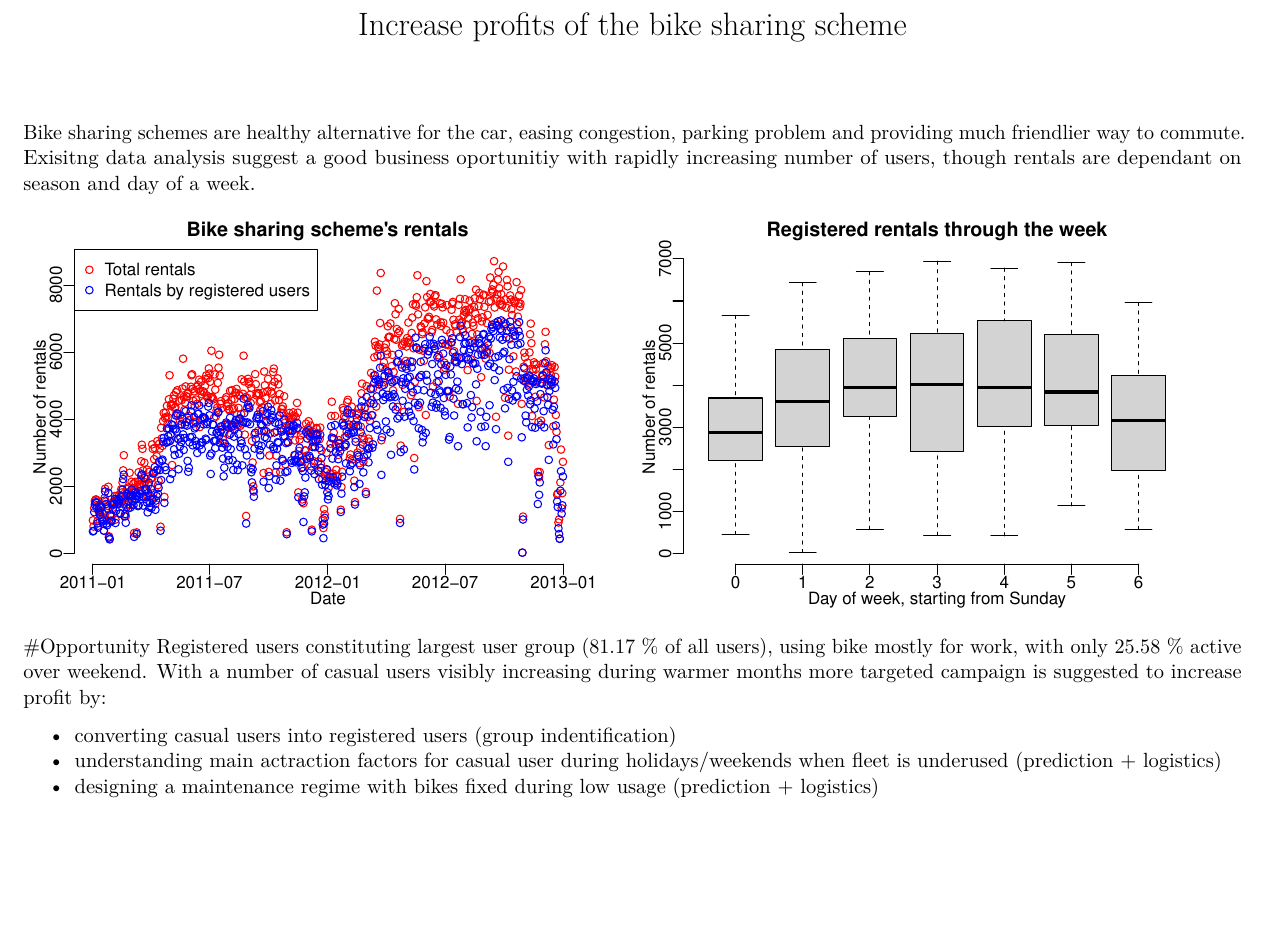
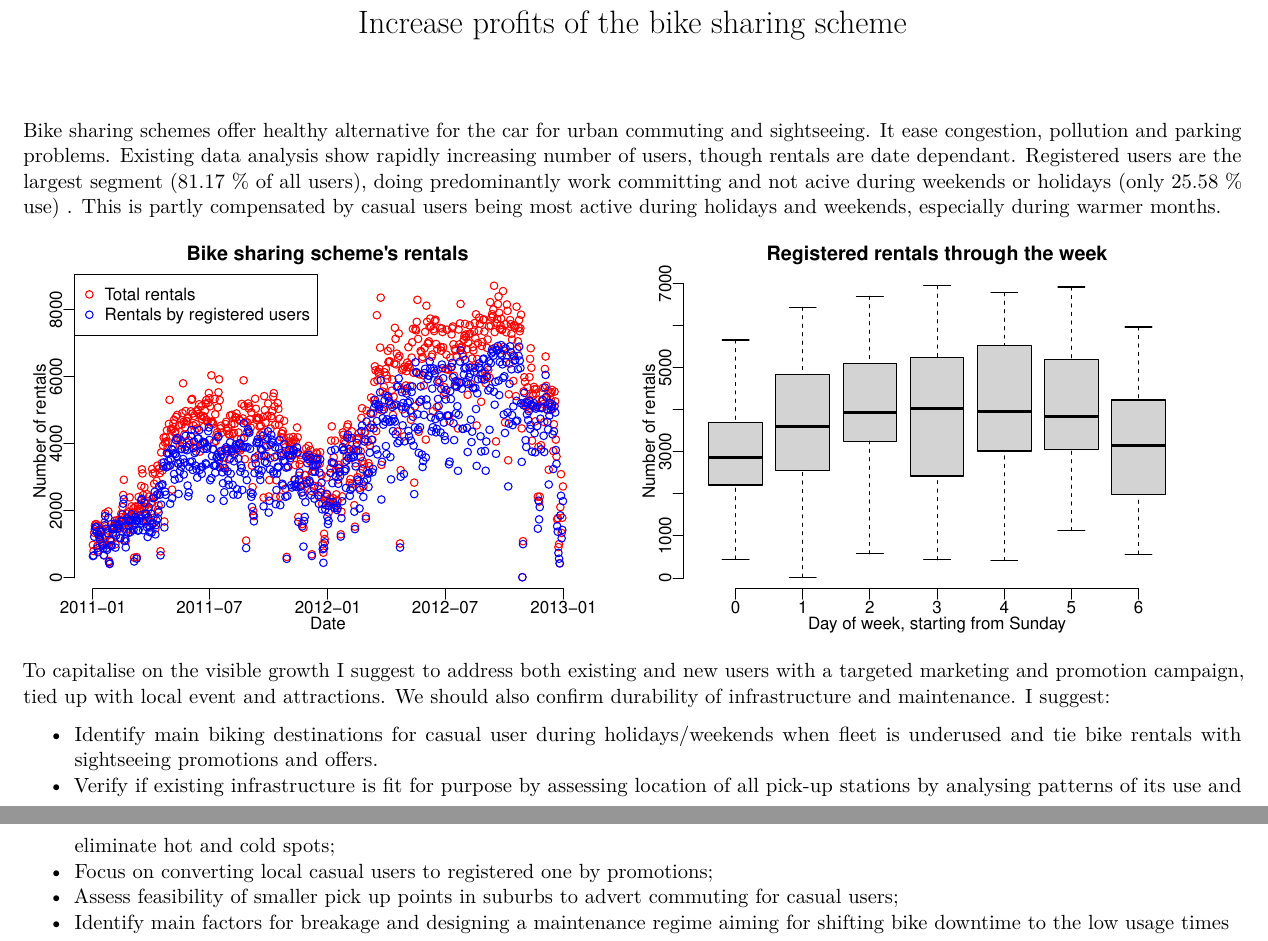
Before and after one commit to DfAC/StrategicBusinessAnalytics, an R Markdown document (ProjectSlide.Rmd): part of the page before the commit and two parts of pages 1 and 2 of 2 after it, the two joined at a grey line, cut so that both start at the same text, the shorter picture padded with empty space. Rendered offline with R 4.5, knitr and Pandoc, then LaTeX, with nearby package versions; code that draws random numbers runs with fixed seeds of ours.

Commit message:
corrected project

````diff
--- a/ProjectSlide.Rmd
+++ b/ProjectSlide.Rmd
@@ -19,9 +19,6 @@ library(knitr)
 opts_chunk$set(echo = FALSE, cache = FALSE, cache.path = "cache/", fig.path = "figure/", warning = FALSE,message = FALSE,verbose = FALSE,fig.width=12, fig.height=4)
 #http://yihui.name/knitr/options/
 ```
-Bike sharing schemes are healthy alternative for the car, easing congestion, parking problem and providing much friendlier way to commute. [Exisitng data](https://archive.ics.uci.edu/ml/datasets/Bike+Sharing+Dataset) analysis suggest a good business oportunitiy with rapidly increasing number of users, though rentals are dependant on season and day of a week.
-
-
 
 ```{r}
 rm(list=ls(all=TRUE))
@@ -33,19 +30,23 @@ data$yr<-data$yr + 2011
 
 #str(data)
 #ummary(data)
+```
+
+
+```{r}
 
 usersRatio = sum(data$registered)/sum(data$cnt)
 usersRatio = sprintf("(%.2f %% of all users)",usersRatio*100)
 
 regUsers = aggregate(registered~ workingday, data=data, FUN=sum)
 regUsers[2] = regUsers[2]/ sum(data$registered)
-regUsersRatio = sprintf("with only %.2f %% active over weekend",regUsers[[2]][1]*100)
+regUsersRatio = sprintf(" (only %.2f %% use)",regUsers[[2]][1]*100)
 
 casualUsers = aggregate(casual~ workingday, data=data, FUN=sum)
 casualUsers[2] = casualUsers[2]/ sum(data$casual)
-
 ```
 
+Bike sharing schemes offer healthy alternative for the car for urban commuting and sightseeing. It ease congestion, pollution and parking problems. [Existing data](https://archive.ics.uci.edu/ml/datasets/Bike+Sharing+Dataset) analysis show rapidly increasing number of users, though rentals are date dependant. Registered users are the largest segment `r usersRatio`, doing predominantly work committing and not acive during weekends or holidays `r regUsersRatio` . This is partly compensated by casual users being most active during holidays and weekends, especially during warmer months.
 
 ```{r}
 oldPar<-par() #save std parameters
@@ -60,10 +61,10 @@ legend("topleft",c("Total rentals","Rentals by registered users"),pch=1,col=c('r
 boxplot(registered~ weekday,data = data, main = "Registered rentals through the week",ylab="Number of rentals",xlab = "Day of week, starting from Sunday") #registerd prefer working days
 ```
 
+To capitalise on the visible growth I suggest to address both existing and new users with a targeted marketing and promotion campaign, tied up with local event and attractions. We should also confirm durability of infrastructure and maintenance. I suggest:
 
-#Opportunity
-Registered users constituting largest user group `r usersRatio`, using bike mostly for work, `r regUsersRatio`. With a number of casual users visibly increasing during warmer months more targeted campaign is suggested to increase profit by:
-
-* converting casual users into registered users (group indentification)
-* understanding main actraction factors for casual user during holidays/weekends when fleet is underused (prediction + logistics)
-* designing a maintenance regime with bikes fixed during low usage (prediction + logistics)
+* Identify main biking destinations for casual user during holidays/weekends when fleet is underused and tie bike rentals with sightseeing promotions and offers.
+* Verify if existing infrastructure is fit for purpose by assessing location of all pick-up stations by analysing patterns of its use and eliminate hot and cold spots;
+* Focus on converting local casual users to registered one by promotions;
+* Assess feasibility of smaller pick up points in suburbs to advert commuting for casual users;
+* Identify main factors for breakage and designing a maintenance regime aiming for shifting bike downtime to the low usage times
````
Also changed, not shown: ProjectSlide.Rmd (2 more changed lines).
